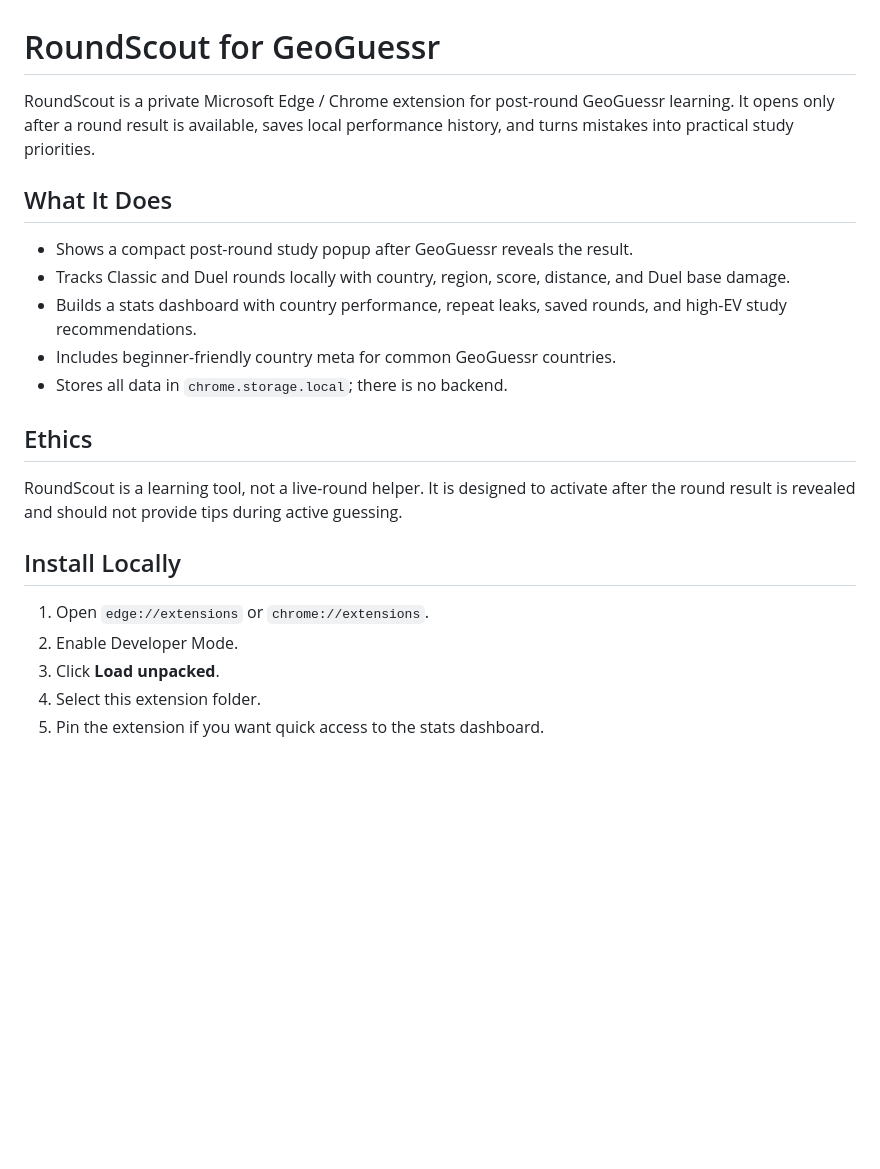
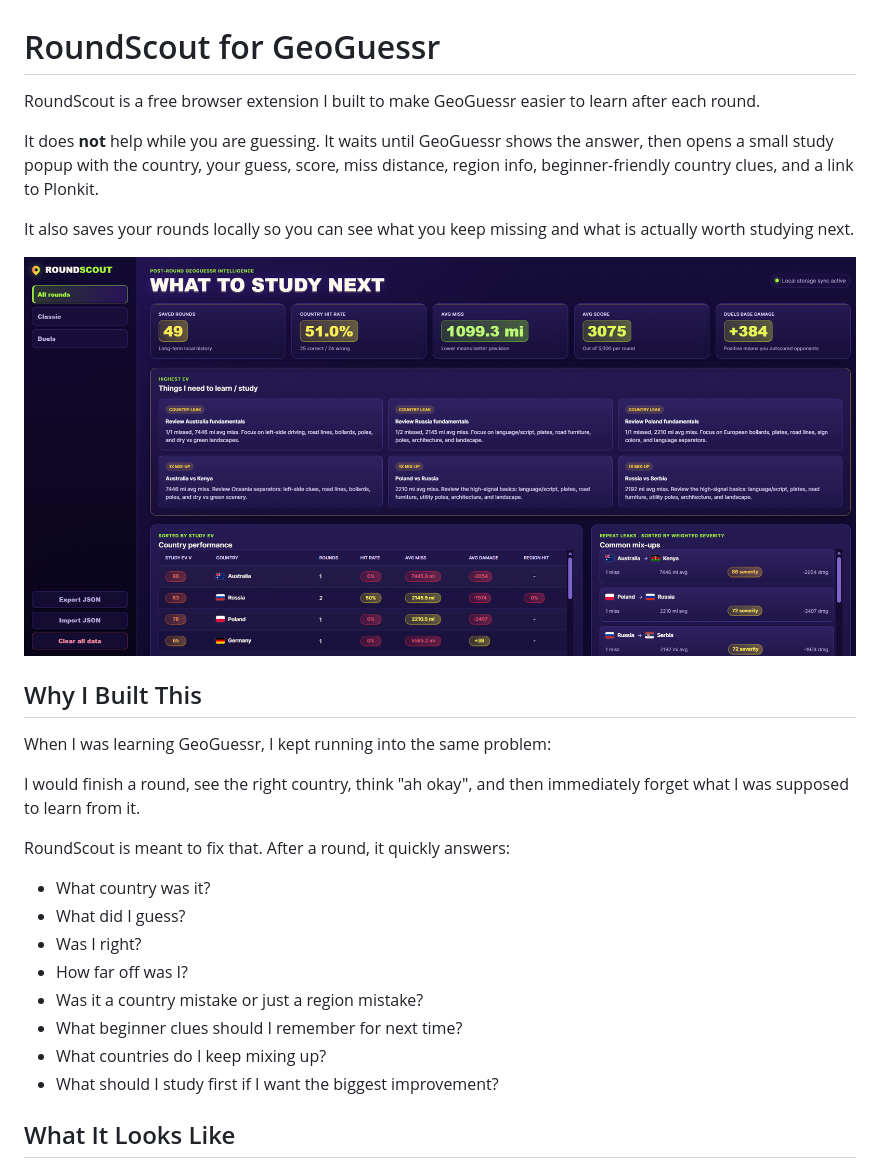
Before and after one commit to VladDoesCode/roundscout-geoguessr, a Markdown page: README.md, the part around the change printed below. GitHub-like rendering; pictures changed too: docs/screenshots/dashboard.png (added); blank space fills up the shorter version.

Commit message:
Prepare public release docs and support links

```diff
--- a/README.md
+++ b/README.md
@@ -1,23 +1,29 @@
 # RoundScout for GeoGuessr
 
-RoundScout is a private Microsoft Edge / Chrome extension for post-round GeoGuessr learning. It opens only after a round result is available, saves local performance history, and turns mistakes into practical study priorities.
+RoundScout is a free browser extension I built to make GeoGuessr easier to learn after each round.
 
-## What It Does
+It does **not** help while you are guessing. It waits until GeoGuessr shows the answer, then opens a small study popup with the country, your guess, score, miss distance, region info, beginner-friendly country clues, and a link to Plonkit.
 
-- Shows a compact post-round study popup after GeoGuessr reveals the result.
-- Tracks Classic and Duel rounds locally with country, region, score, distance, and Duel base damage.
-- Builds a stats dashboard with country performance, repeat leaks, saved rounds, and high-EV study recommendations.
-- Includes beginner-friendly country meta for common GeoGuessr countries.
-- Stores all data in `chrome.storage.local`; there is no backend.
+It also saves your rounds locally so you can see what you keep missing and what is actually worth studying next.
 
-## Ethics
+![RoundScout dashboard](docs/screenshots/dashboard.png)
 
-RoundScout is a learning tool, not a live-round helper. It is designed to activate after the round result is revealed and should not provide tips during active guessing.
+## Why I Built This
 
-## Install Locally
+When I was learning GeoGuessr, I kept running into the same problem:
 
-1. Open `edge://extensions` or `chrome://extensions`.
-2. Enable Developer Mode.
-3. Click **Load unpacked**.
-4. Select this extension folder.
-5. Pin the extension if you want quick access to the stats dashboard.
+I would finish a round, see the right country, think "ah okay", and then immediately forget what I was supposed to learn from it.
+
+RoundScout is meant to fix that. After a round, it quickly answers:
+
+- What country was it?
+- What did I guess?
+- Was I right?
+- How far off was I?
+- Was it a country mistake or just a region mistake?
+- What beginner clues should I remember for next time?
+- What countries do I keep mixing up?
+- What should I study first if I want the biggest improvement?
+
+## What It Looks Like
+
```
Also changed, not shown: other parts of README.md (+101 -15 lines), docs/screenshots/popup-clean.png (added), 5 other files.
